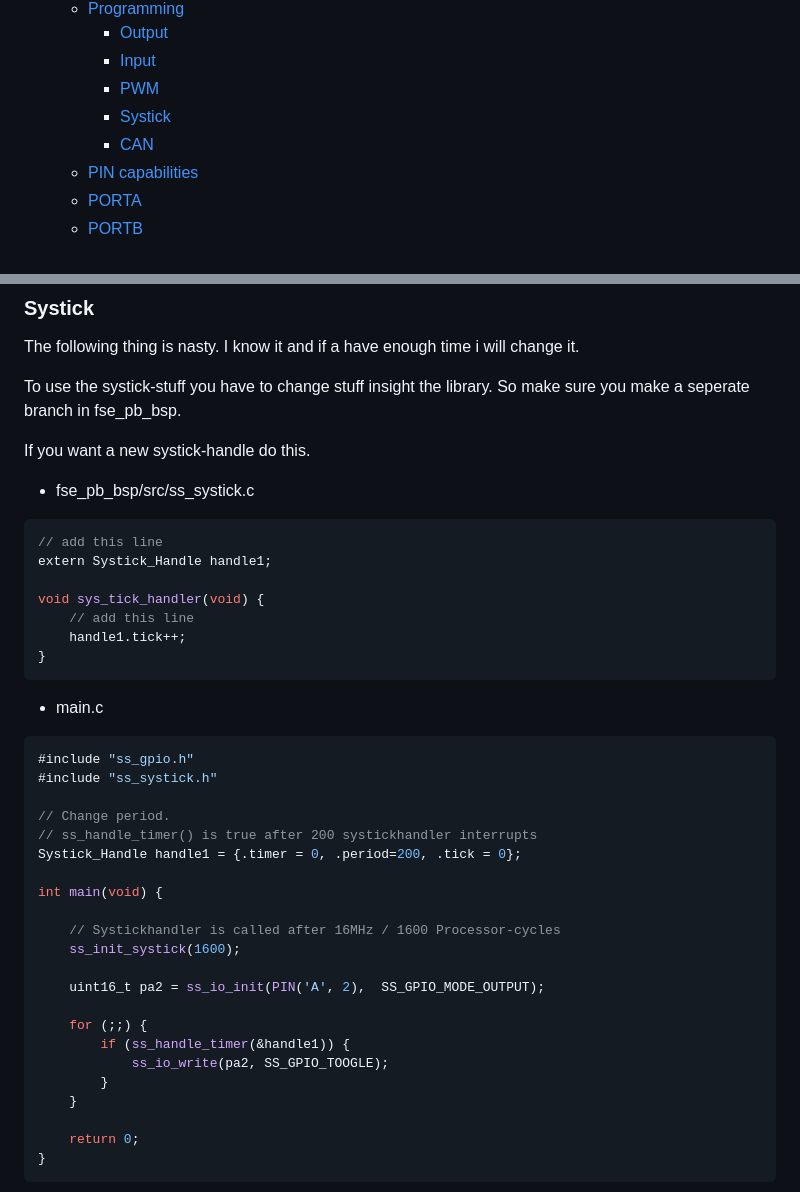
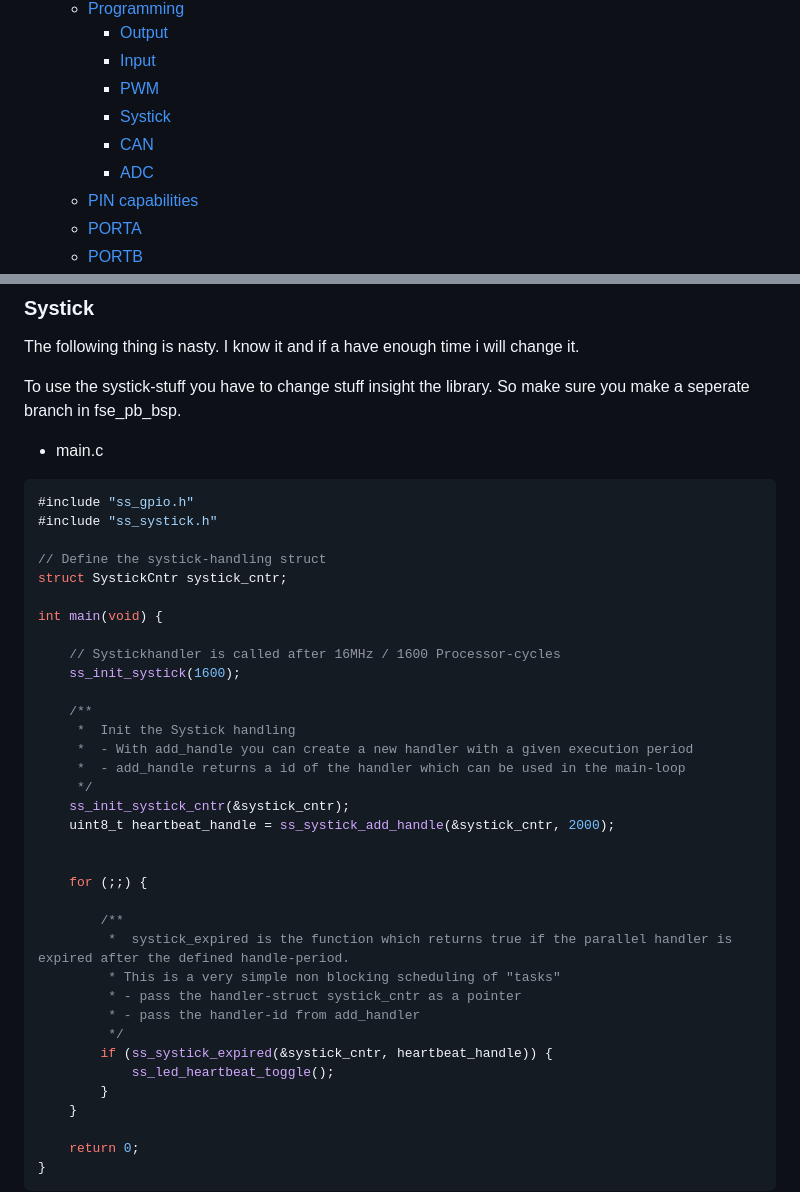
Before and after one commit to StarkStrom-Driverless/fse_pb_bsp, a Markdown page: README.md, 2 parts joined by grey strips. Rendered like a GitHub page.

````diff
--- a/README.md
+++ b/README.md
@@ -10,6 +10,7 @@
     - [PWM](#pwm)
     - [Systick](#systick)
     - [CAN](#can)
+    - [ADC](#adc)
   - [PIN capabilities](#pin-capabilities)
   - [PORTA](#porta)
   - [PORTB](#portb)
@@ -138,39 +139,40 @@ The following thing is nasty. I know it and if a have enough time i will change
 
 To use the systick-stuff you have to change stuff insight the library. So make sure you make a seperate branch in fse_pb_bsp.
 
-If you want a new systick-handle do this.
 
-- fse_pb_bsp/src/ss_systick.c
-
-```c
-// add this line
-extern Systick_Handle handle1;
-
-void sys_tick_handler(void) {
-    // add this line
-    handle1.tick++;
-}
-```
 
 - main.c
 ```c
 #include "ss_gpio.h"
 #include "ss_systick.h"
 
-// Change period.
-// ss_handle_timer() is true after 200 systickhandler interrupts
-Systick_Handle handle1 = {.timer = 0, .period=200, .tick = 0};
+// Define the systick-handling struct
+struct SystickCntr systick_cntr;
 
 int main(void) {
 
     // Systickhandler is called after 16MHz / 1600 Processor-cycles
     ss_init_systick(1600);
 
-    uint16_t pa2 = ss_io_init(PIN('A', 2),  SS_GPIO_MODE_OUTPUT);
+    /**
+     *  Init the Systick handling
+     *  - With add_handle you can create a new handler with a given execution period
+     *  - add_handle returns a id of the handler which can be used in the main-loop
+     */
+    ss_init_systick_cntr(&systick_cntr);
+    uint8_t heartbeat_handle = ss_systick_add_handle(&systick_cntr, 2000);
+
 
     for (;;) {
-        if (ss_handle_timer(&handle1)) {
-            ss_io_write(pa2, SS_GPIO_TOOGLE);
+
+        /**
+         *  systick_expired is the function which returns true if the parallel handler is expired after the defined handle-period.
+         * This is a very simple non blocking scheduling of "tasks"
+         * - pass the handler-struct systick_cntr as a pointer
+         * - pass the handler-id from add_handler
+         */
+        if (ss_systick_expired(&systick_cntr, heartbeat_handle)) {
+            ss_led_heartbeat_toggle();
         }
     }
 
````
Also changed, not shown: other parts of README.md (+68 -0 lines).
